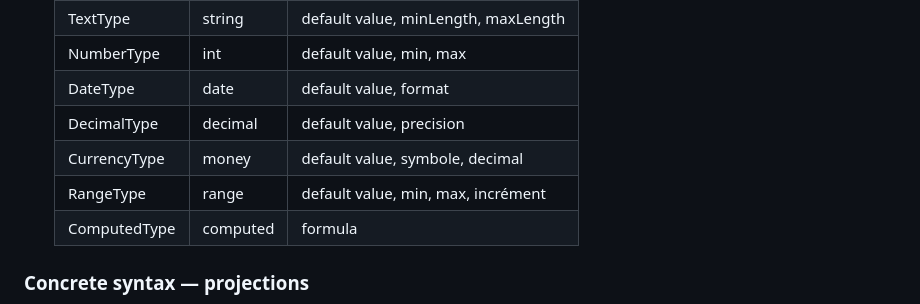
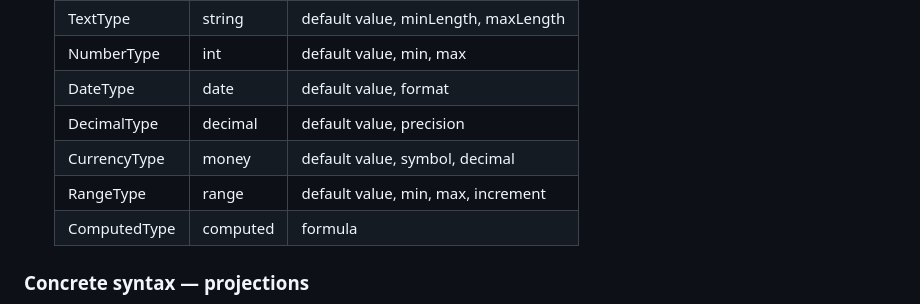
Before and after one commit to geodes-sms/gentleman-lwb25, a Markdown page: README.md, the part around the change. Rendered like a GitHub page.

Commit message:
typo fix

```diff
--- a/README.md
+++ b/README.md
@@ -80,8 +80,8 @@ Here are the concepts defined in Gentleman to model the Questionnaire Language :
   | NumberType   | int      | default value, min, max                 |
   | DateType     | date     | default value, format                   |
   | DecimalType  | decimal  | default value, precision                |
-  | CurrencyType | money    | default value, symbole, decimal         |
-  | RangeType    | range    | default value, min, max, incrément      |
+  | CurrencyType | money    | default value, symbol, decimal          |
+  | RangeType    | range    | default value, min, max, increment      |
   | ComputedType | computed | formula                                 |
 
 
```
